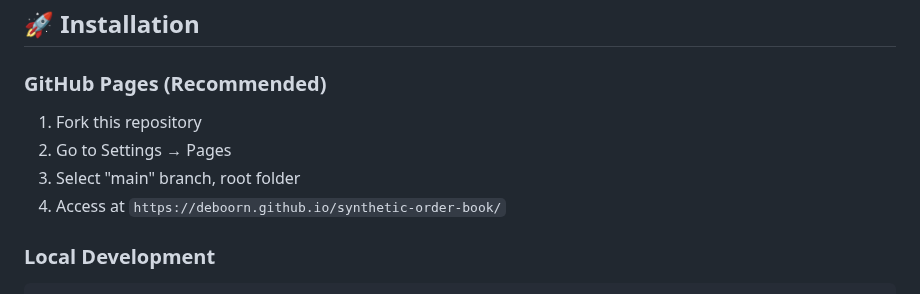
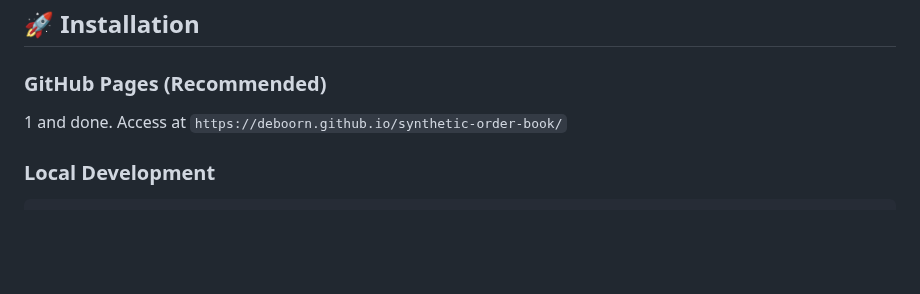
Before and after one commit to deboorn/synthetic-order-book, a Markdown page: README.md, the part around the change. Rendered like a GitHub page; blank space fills up the shorter version.

```diff
--- a/README.md
+++ b/README.md
@@ -600,10 +600,7 @@ IndexedDB │         Timestamp    Copyright      Auto-refresh
 
 ### GitHub Pages (Recommended)
 
-1. Fork this repository
-2. Go to Settings → Pages
-3. Select "main" branch, root folder
-4. Access at `https://deboorn.github.io/synthetic-order-book/`
+1 and done. Access at `https://deboorn.github.io/synthetic-order-book/`
 
 ### Local Development
 
```
